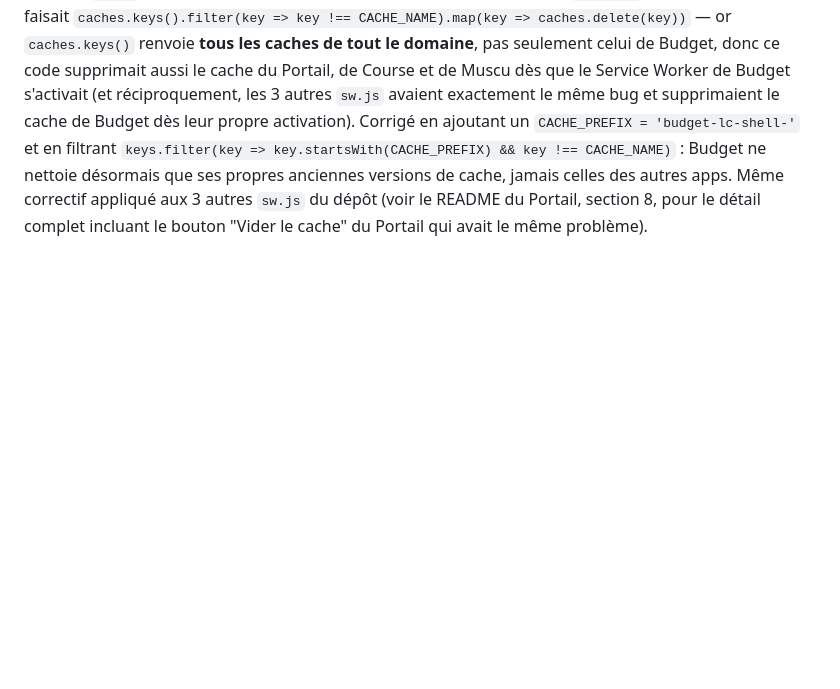
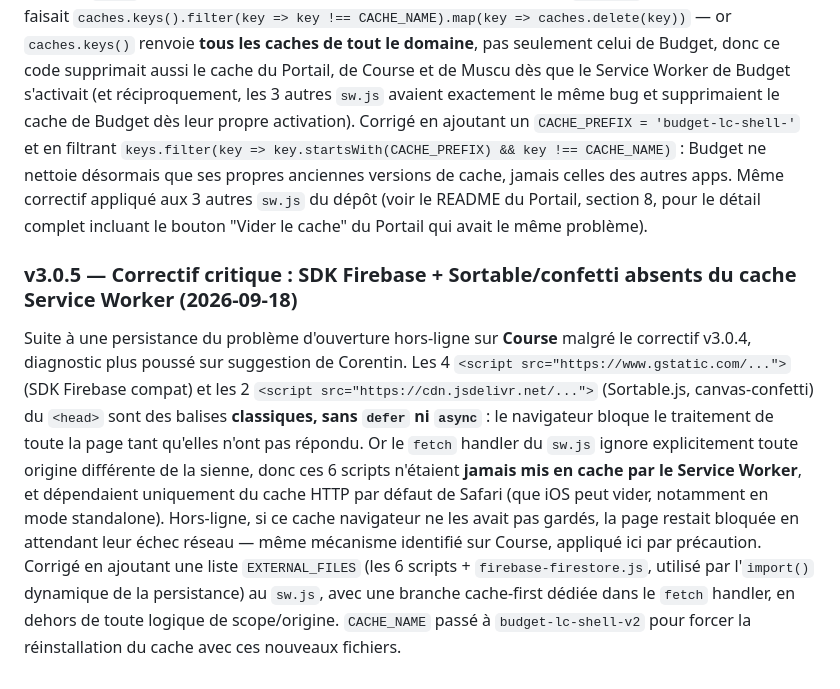
Before and after one commit to corentindebritocanica-cloud/PORTAIL-DUO, a Markdown page: Budget/README.md, the part around the change. Rendered like a GitHub page; blank space fills up the shorter version.

Commit message:
docs: documenter le correctif v3.0.5 SDK Firebase/Sortable/confetti absent du cache SW (Budget)

```diff
--- a/Budget/README.md
+++ b/Budget/README.md
@@ -38,3 +38,6 @@
 
 ### v3.0.4 — Correctif critique : bug cross-app dans sw.js (2026-09-18)
 Suite à un signalement de problème d'ouverture hors-ligne sur **Course** (app sœur dans ce même dépôt), audit du `sw.js` des 4 apps du dépôt (Portail, Course, Muscu, Budget). Le `activate` handler de Budget faisait `caches.keys().filter(key => key !== CACHE_NAME).map(key => caches.delete(key))` — or `caches.keys()` renvoie **tous les caches de tout le domaine**, pas seulement celui de Budget, donc ce code supprimait aussi le cache du Portail, de Course et de Muscu dès que le Service Worker de Budget s'activait (et réciproquement, les 3 autres `sw.js` avaient exactement le même bug et supprimaient le cache de Budget dès leur propre activation). Corrigé en ajoutant un `CACHE_PREFIX = 'budget-lc-shell-'` et en filtrant `keys.filter(key => key.startsWith(CACHE_PREFIX) && key !== CACHE_NAME)` : Budget ne nettoie désormais que ses propres anciennes versions de cache, jamais celles des autres apps. Même correctif appliqué aux 3 autres `sw.js` du dépôt (voir le README du Portail, section 8, pour le détail complet incluant le bouton "Vider le cache" du Portail qui avait le même problème).
+
+### v3.0.5 — Correctif critique : SDK Firebase + Sortable/confetti absents du cache Service Worker (2026-09-18)
+Suite à une persistance du problème d'ouverture hors-ligne sur **Course** malgré le correctif v3.0.4, diagnostic plus poussé sur suggestion de Corentin. Les 4 `<script src="https://www.gstatic.com/...">` (SDK Firebase compat) et les 2 `<script src="https://cdn.jsdelivr.net/...">` (Sortable.js, canvas-confetti) du `<head>` sont des balises **classiques, sans `defer` ni `async`** : le navigateur bloque le traitement de toute la page tant qu'elles n'ont pas répondu. Or le `fetch` handler du `sw.js` ignore explicitement toute origine différente de la sienne, donc ces 6 scripts n'étaient **jamais mis en cache par le Service Worker**, et dépendaient uniquement du cache HTTP par défaut de Safari (que iOS peut vider, notamment en mode standalone). Hors-ligne, si ce cache navigateur ne les avait pas gardés, la page restait bloquée en attendant leur échec réseau — même mécanisme identifié sur Course, appliqué ici par précaution. Corrigé en ajoutant une liste `EXTERNAL_FILES` (les 6 scripts + `firebase-firestore.js`, utilisé par l'`import()` dynamique de la persistance) au `sw.js`, avec une branche cache-first dédiée dans le `fetch` handler, en dehors de toute logique de scope/origine. `CACHE_NAME` passé à `budget-lc-shell-v2` pour forcer la réinstallation du cache avec ces nouveaux fichiers.
```
